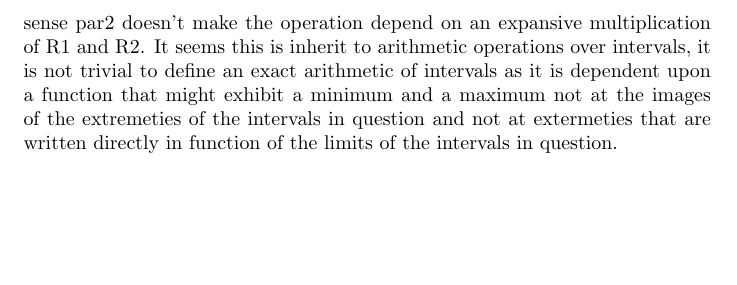
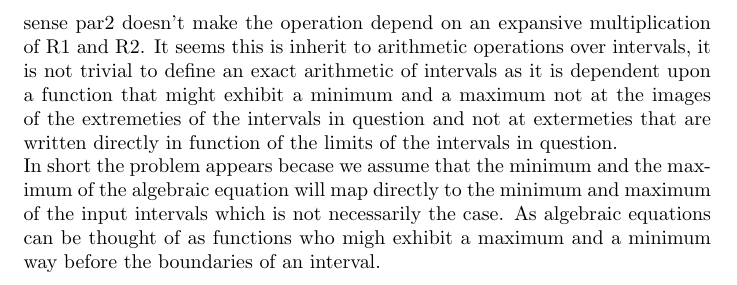
Before and after one commit to amine177/sicp, a LaTeX document (ch2/exe-2.15.tex): part of page 2 of 2, cut so that both start at the same text, the shorter picture padded with empty space. Compiled offline with pdfLaTeX.

Commit message:
added note

```diff
--- a/ch2/exe-2.15.tex
+++ b/ch2/exe-2.15.tex
@@ -42,4 +42,6 @@ By symmetry of the proof, this can be also proven that $u_{par1} > u_{par2}$\\
 $\implies \forall (r1,r2) \in \mathbb{N^2}, e_{par1} > e_{par_2} | e_{par1} = r1*r2 - l_{par1} = u_{par1} - r1*r2 $ AND $ e_{par2} = r1*r2 - l_{par2} = u_{par2} - r1*r2 $\\
 \noindent The par2 procedure is more suitable for parallel resistances calculation because the division by the unit (1/r1 and 1/r2) doesn't create an expansion of the result unreasonably. While the multiplication of $R1*R2$ has that effect. In a sense par2 doesn't make the operation depend on an expansive multiplication of R1 and R2. It seems this is inherit to arithmetic operations over intervals, it is not trivial to define an exact arithmetic of intervals as it is dependent upon a function that might exhibit a minimum and a maximum not at the images of the extremeties of the intervals in question and not at extermeties that are written directly in function of the limits of the intervals in question.
 
+\noindent In short the problem appears becase we assume that the minimum and the maximum of the algebraic equation will map directly to the minimum and maximum of the input intervals which is not necessarily the case. As algebraic equations can be thought of as functions who migh exhibit a maximum and a minimum way before the boundaries of an interval.
+
 \end{document}
```
Also changed, not shown: ch2/exe-2.15.pdf.
